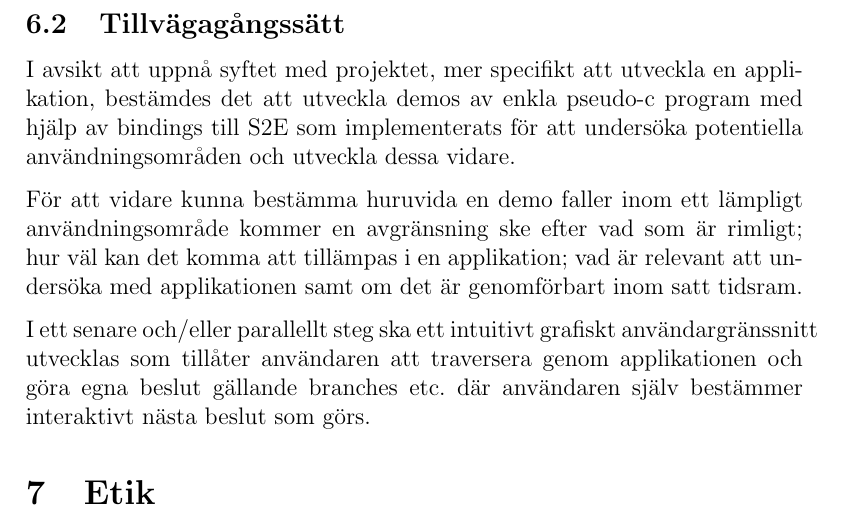
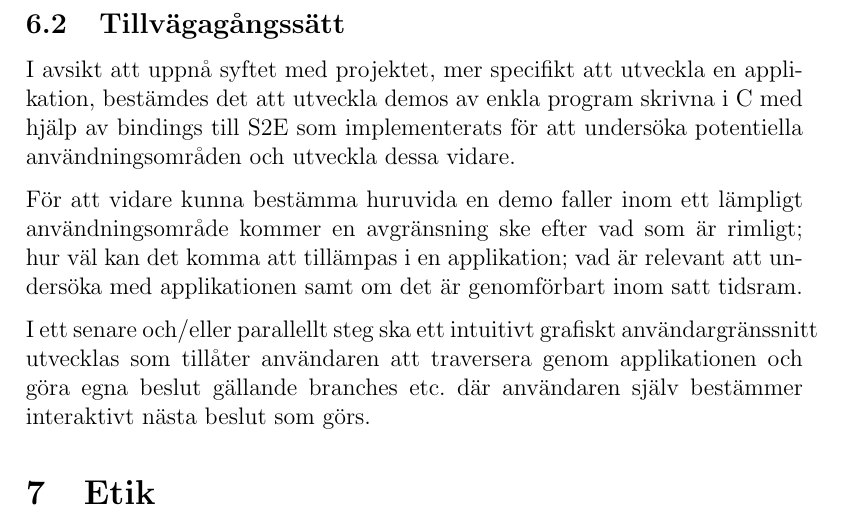
Before and after one commit to lokegustafsson/amba, a LaTeX document (doc/project-plan/main.tex, which reads doc/project-plan/5_metod.tex): part of page 8 of 10, cut so that both start at the same text. Compiled offline with pdfLaTeX.

Commit message:
uppdaterade tillvägagångssätt

```diff
--- a/doc/project-plan/5_metod.tex
+++ b/doc/project-plan/5_metod.tex
@@ -17,7 +17,7 @@ där bland annat autocxx ansågs som ett lovande alternativ.
 \subsection{Tillvägagångssätt}
 I avsikt att uppnå syftet med projektet, mer
 specifikt att utveckla en applikation, bestämdes det att utveckla demos av enkla
-pseudo-c program med hjälp av bindings till S2E som implementerats för att
+program skrivna i C med hjälp av bindings till S2E som implementerats för att
 undersöka potentiella användningsområden och utveckla dessa vidare.
 
 % utveckla detta (konkretisera etc.)
```
